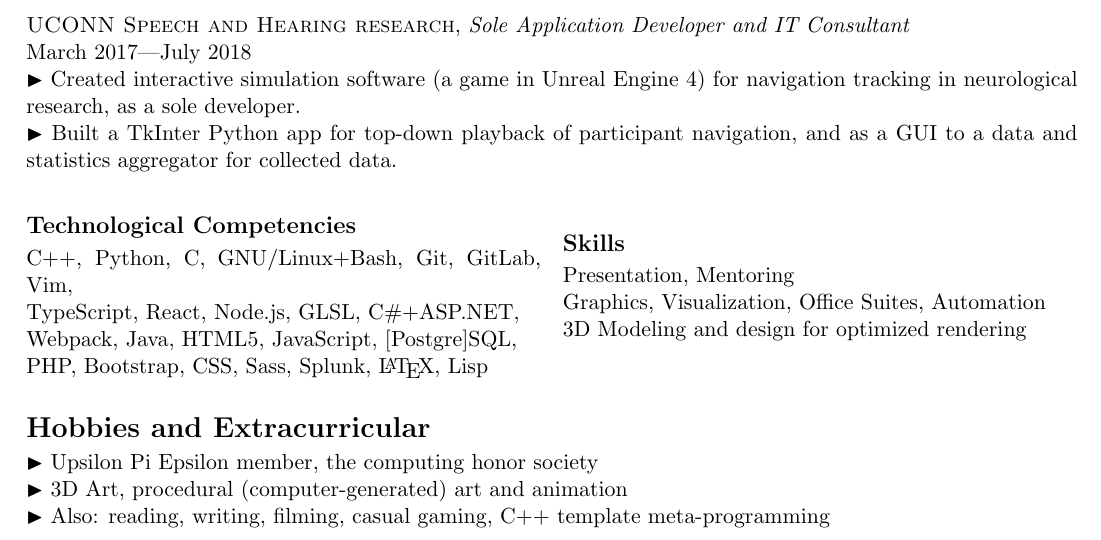
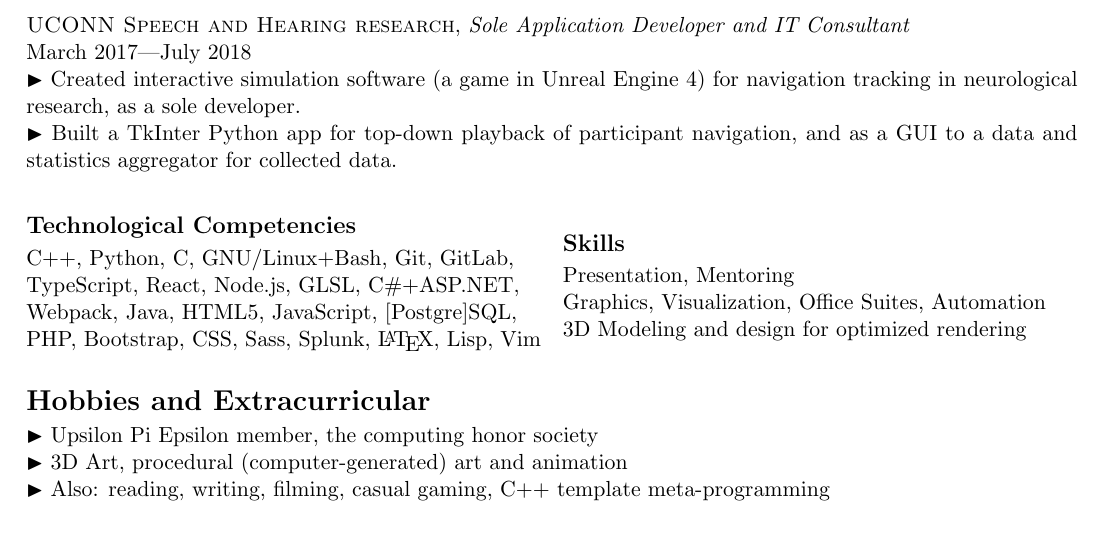
Before and after one commit to MichaelBelousov/Resume, a LaTeX CV (resume.tex): part of the page, cut so that both start at the same text. Compiled offline with pdfLaTeX.

Commit message:
moved Vim for even technological competency list

```diff
--- a/resume.tex
+++ b/resume.tex
@@ -116,10 +116,10 @@ Merit an innovative software engineering position and reach a mentoring role.
 
     \subsection*{Technological Competencies}
 
-        C++, Python, C, GNU/Linux+Bash, Git, GitLab, Vim, \\
+        C++, Python, C, GNU/Linux+Bash, Git, GitLab, \\
         TypeScript, React, Node.js, GLSL, C\#+ASP.NET, \\
         Webpack, Java, HTML5, JavaScript, [Postgre]SQL, \\
-        PHP, Bootstrap, CSS, Sass, Splunk, \LaTeX, Lisp \\
+        PHP, Bootstrap, CSS, Sass, Splunk, \LaTeX, Lisp, Vim \\
 
     \subsection*{Skills}
 
```
Also changed, not shown: resume.pdf.
